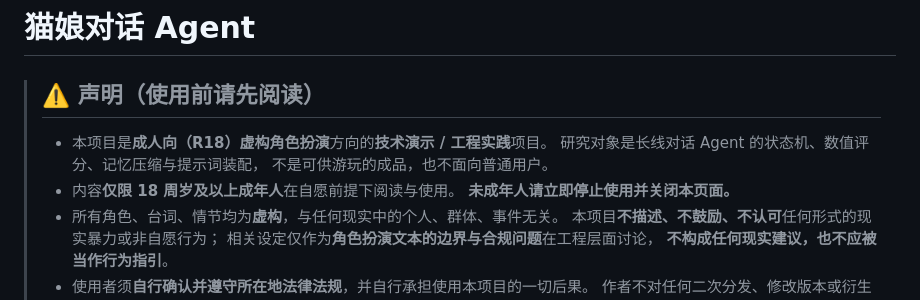
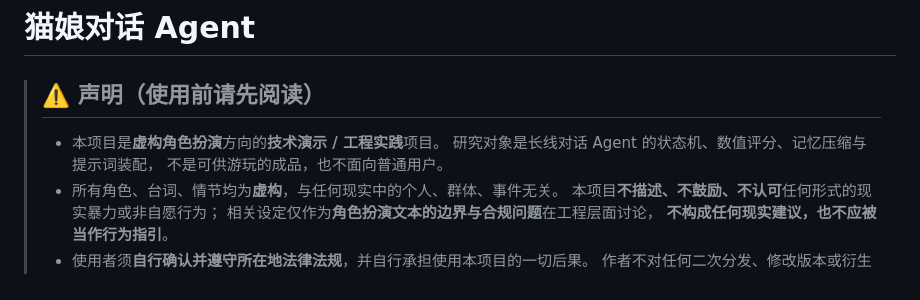
Before and after one commit to lixiang8888/neko-chat-agent, a Markdown page: README.md, the part around the change. GitHub-like rendering.

Commit message:
README 声明去掉 R18 与 18+ 限定
- 「成人向（R18）虚构角色扮演」改为「虚构角色扮演」
- 删除「仅限 18 周岁及以上成年人」与「未成年人请立即停止使用」两条
- 其余声明条款不变

Co-Authored-By: Claude Code <noreply@anthropic.com>

```diff
--- a/README.md
+++ b/README.md
@@ -2,11 +2,9 @@
 
 > ## ⚠️ 声明（使用前请先阅读）
 >
-> - 本项目是**成人向（R18）虚构角色扮演**方向的**技术演示 / 工程实践**项目。
+> - 本项目是**虚构角色扮演**方向的**技术演示 / 工程实践**项目。
 >   研究对象是长线对话 Agent 的状态机、数值评分、记忆压缩与提示词装配，
 >   不是可供游玩的成品，也不面向普通用户。
-> - 内容**仅限 18 周岁及以上成年人**在自愿前提下阅读与使用。
->   **未成年人请立即停止使用并关闭本页面。**
 > - 所有角色、台词、情节均为**虚构**，与任何现实中的个人、群体、事件无关。
 >   本项目**不描述、不鼓励、不认可**任何形式的现实暴力或非自愿行为；
 >   相关设定仅作为**角色扮演文本的边界与合规问题**在工程层面讨论，
```
